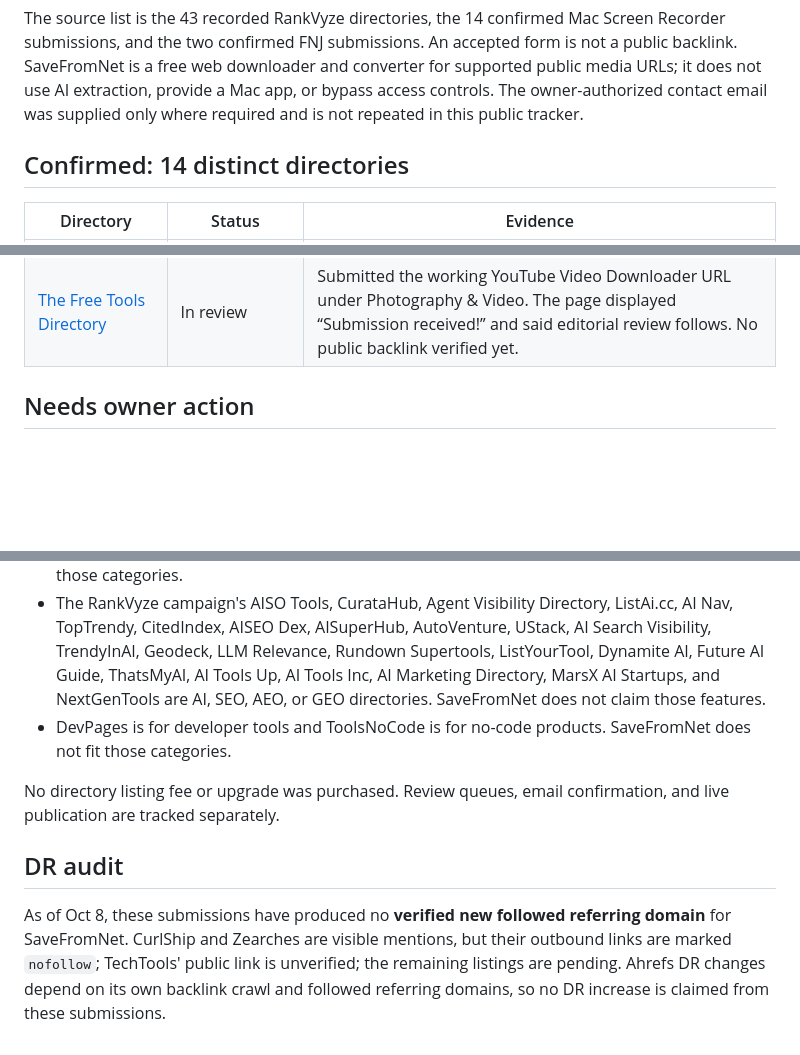
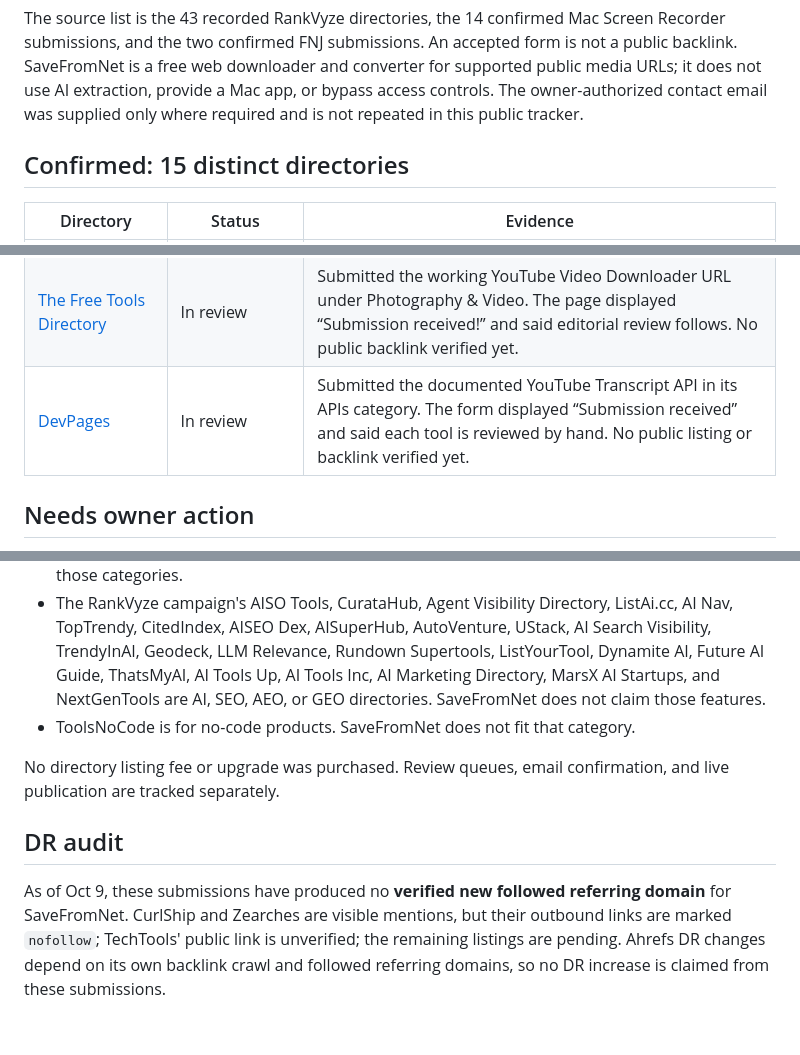
Before and after one commit to umardesignsin-sketch/savefromnetytdownloader, a Markdown page: growth/directory-submissions.md, 3 parts joined by grey strips. Drawn GitHub-style; blank space fills up the shorter version.

Commit message:
Record DevPages transcript API directory submission

```diff
--- a/growth/directory-submissions.md
+++ b/growth/directory-submissions.md
@@ -4,7 +4,7 @@ Updated 2026-10-08. Canonical product URL: https://savefromnet.fun/
 
 The source list is the 43 recorded RankVyze directories, the 14 confirmed Mac Screen Recorder submissions, and the two confirmed FNJ submissions. An accepted form is not a public backlink. SaveFromNet is a free web downloader and converter for supported public media URLs; it does not use AI extraction, provide a Mac app, or bypass access controls. The owner-authorized contact email was supplied only where required and is not repeated in this public tracker.
 
-## Confirmed: 14 distinct directories
+## Confirmed: 15 distinct directories
 
 | Directory | Status | Evidence |
 | --- | --- | --- |
@@ -22,6 +22,7 @@ The source list is the 43 recorded RankVyze directories, the 14 confirmed Mac Sc
 | [Launching Next](https://www.launchingnext.com/thanks/?i=157219) | In queue | The free submission redirected to a unique “SUBMITTED” receipt, ID 157219; the page estimates a four-month wait. The owner confirmed a $0 marketing budget. Paid fast track was declined. |
 | [The Tool Directory](https://thetooldirectory.com/submit-a-tool/?submitted=1) | In review | Free Video & Audio submission displayed “Thanks — your listing was submitted for review.” No paid feature was selected. No public backlink verified yet. |
 | [The Free Tools Directory](https://thefreetoolsdirectory.com/submit) | In review | Submitted the working YouTube Video Downloader URL under Photography & Video. The page displayed “Submission received!” and said editorial review follows. No public backlink verified yet. |
+| [DevPages](https://devpages.io/submit-a-tool) | In review | Submitted the documented YouTube Transcript API in its APIs category. The form displayed “Submission received” and said each tool is reviewed by hand. No public listing or backlink verified yet. |
 
 ## Needs owner action
 
@@ -43,10 +44,10 @@ The source list is the 43 recorded RankVyze directories, the 14 confirmed Mac Sc
 - MadeWithStack requires a future badge commitment and specifically curates agent-built or agent-native products; no claim or commitment was invented.
 - No-Subscription.com and OwnYourMac curate Mac apps; ToolHunt accepts self-hosted or free Mac apps; the Snipping Tools Directory is for screen capture software. SaveFromNet does not fit those categories.
 - The RankVyze campaign's AISO Tools, CurataHub, Agent Visibility Directory, ListAi.cc, AI Nav, TopTrendy, CitedIndex, AISEO Dex, AISuperHub, AutoVenture, UStack, AI Search Visibility, TrendyInAI, Geodeck, LLM Relevance, Rundown Supertools, ListYourTool, Dynamite AI, Future AI Guide, ThatsMyAI, AI Tools Up, AI Tools Inc, AI Marketing Directory, MarsX AI Startups, and NextGenTools are AI, SEO, AEO, or GEO directories. SaveFromNet does not claim those features.
-- DevPages is for developer tools and ToolsNoCode is for no-code products. SaveFromNet does not fit those categories.
+- ToolsNoCode is for no-code products. SaveFromNet does not fit that category.
 
 No directory listing fee or upgrade was purchased. Review queues, email confirmation, and live publication are tracked separately.
 
 ## DR audit
 
-As of Oct 8, these submissions have produced no **verified new followed referring domain** for SaveFromNet. CurlShip and Zearches are visible mentions, but their outbound links are marked `nofollow`; TechTools' public link is unverified; the remaining listings are pending. Ahrefs DR changes depend on its own backlink crawl and followed referring domains, so no DR increase is claimed from these submissions.
+As of Oct 9, these submissions have produced no **verified new followed referring domain** for SaveFromNet. CurlShip and Zearches are visible mentions, but their outbound links are marked `nofollow`; TechTools' public link is unverified; the remaining listings are pending. Ahrefs DR changes depend on its own backlink crawl and followed referring domains, so no DR increase is claimed from these submissions.
```
Also changed, not shown: other parts of growth/directory-submissions.md (+1 -1 lines).
